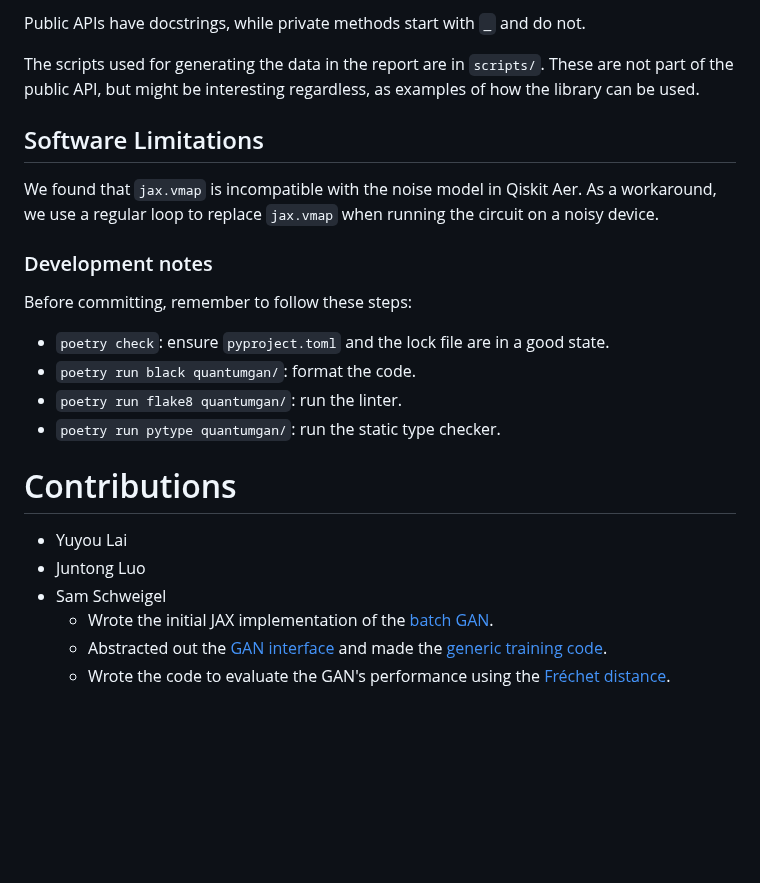
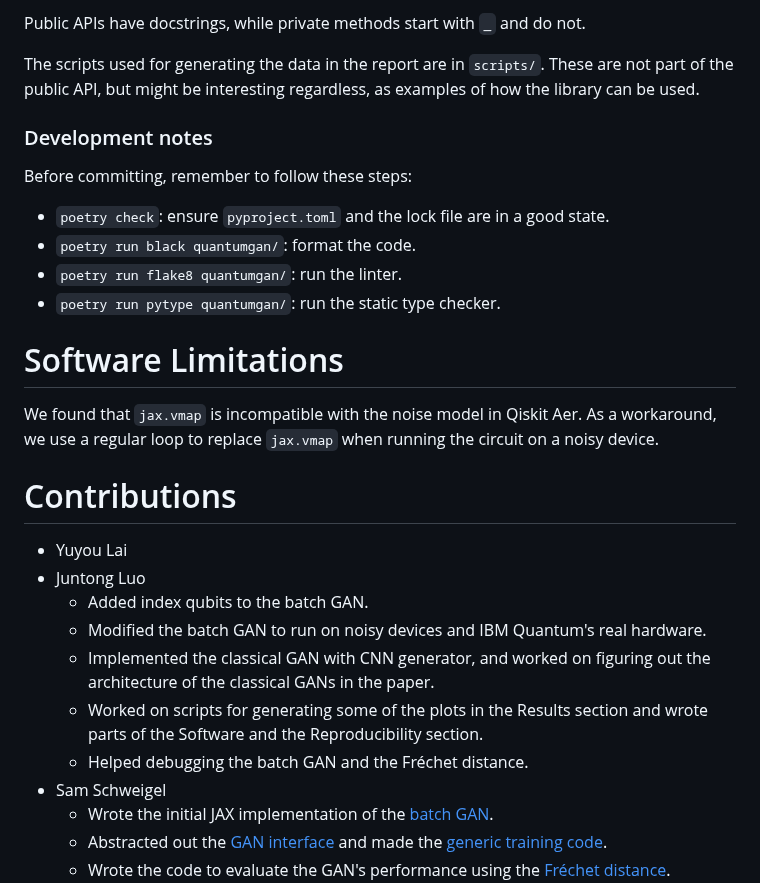
Before and after one commit to Robin-Lai-YY/CPEN400Q-Final-Project, a Markdown page: README.md, the part around the change. Rendered like a GitHub page; blank space fills up the shorter version.

```diff
--- a/README.md
+++ b/README.md
@@ -57,11 +57,6 @@ The scripts used for generating the data in the report are in `scripts/`.  These
 are not part of the public API, but might be interesting regardless, as examples
 of how the library can be used.
 
-## Software Limitations
-We found that `jax.vmap` is incompatible with the noise model in Qiskit Aer. As
-a workaround, we use a regular loop to replace `jax.vmap` when running the
-circuit on a noisy device.
-
 ### Development notes
 
 Before committing, remember to follow these steps:
@@ -70,10 +65,23 @@ Before committing, remember to follow these steps:
 - `poetry run flake8 quantumgan/`: run the linter.
 - `poetry run pytype quantumgan/`: run the static type checker.
 
+# Software Limitations
+We found that `jax.vmap` is incompatible with the noise model in Qiskit Aer. As
+a workaround, we use a regular loop to replace `jax.vmap` when running the
+circuit on a noisy device.
+
 # Contributions
 
 - Yuyou Lai
 - Juntong Luo
+  - Added index qubits to the batch GAN.
+  - Modified the batch GAN to run on noisy devices and IBM Quantum's
+    real hardware.
+  - Implemented the classical GAN with CNN generator, and worked on figuring
+    out the architecture of the classical GANs in the paper.
+  - Worked on scripts for generating some of the plots in the Results section
+    and wrote parts of the Software and the Reproducibility section.
+  - Helped debugging the batch GAN and the Fréchet distance.
 - Sam Schweigel
   - Wrote the initial JAX implementation of the [batch GAN](quantumgan/batch.py).
   - Abstracted out the [GAN interface](quantumgan/gan.py) and made the [generic
```
